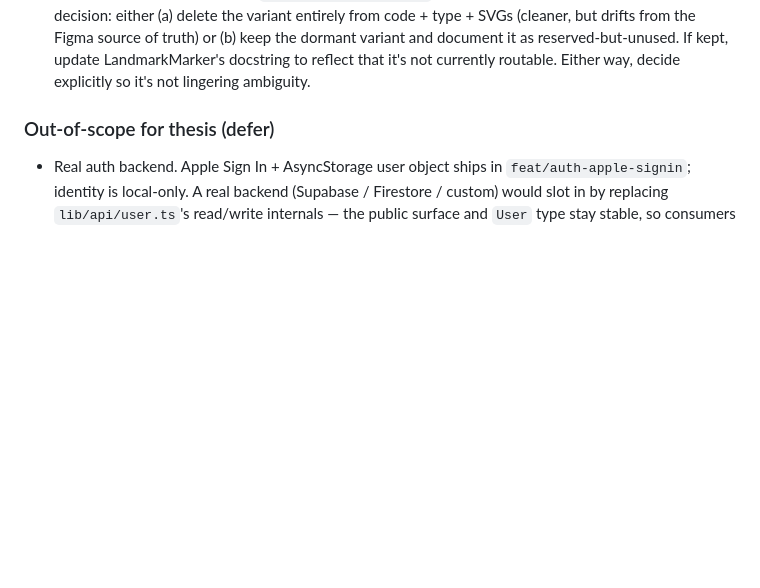
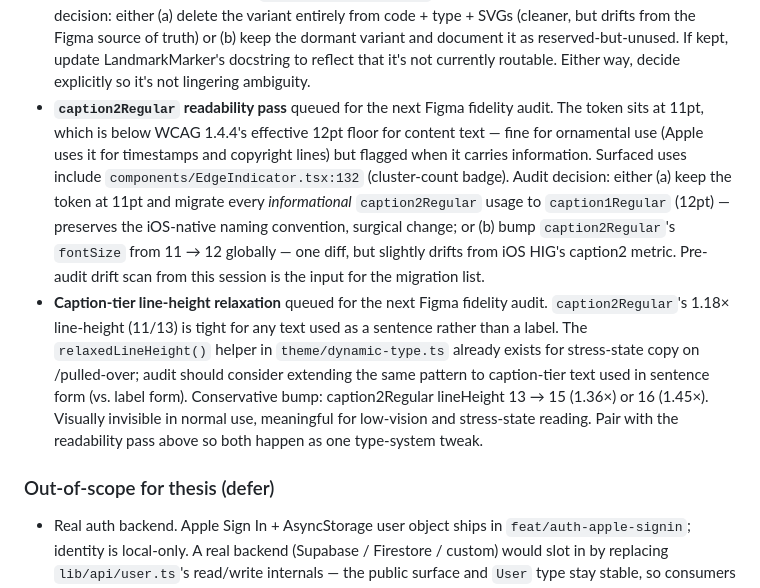
Before and after one commit to ashim238/fresh-greens, a Markdown page: CLAUDE.md, the part around the change. GitHub-like rendering; blank space fills up the shorter version.

Commit message:
docs: queue caption2 readability + line-height items for next fidelity audit
Surfaced from a Pattern 2 pre-audit scan + readability assessment:

- caption2Regular at 11pt is below WCAG 1.4.4's effective 12pt floor
  for content text. Cluster-count badge in EdgeIndicator.tsx is one
  flagged use; audit should migrate informational usages to
  caption1Regular (or bump the token globally).
- caption2Regular's 1.18× line-height (11/13) is tight for sentence-
  form usage. Audit should consider extending the existing
  relaxedLineHeight() helper to caption-tier text.

White-on-freshgreen contrast (~2.95:1, fails WCAG AA 4.5:1) was
considered but stays documented in the paper rather than queued —
darkening the brand or losing white-on-green CTAs costs more than
the contrast win, and Apple's system green ships at the same ratio.

Co-Authored-By: Claude Opus 4.6 <noreply@anthropic.com>

```diff
--- a/CLAUDE.md
+++ b/CLAUDE.md
@@ -201,6 +201,8 @@ All four thesis factors (light, police, wildlife, road conditions) are now cover
 - **Deeper menu design assessment** queued for the next Figma fidelity audit. /menu shipped without a Figma reference (extrapolated from brand tokens + Waze pattern); next audit should diff each region against any sketches that land between now and then, especially: hero proportions, divider weight, tile peek balance, signOut bottom inset on different device classes.
 - **Bulk SVG export for custom Figma glyphs** queued for the next Figma fidelity audit. Several screens still render Ionicons stand-ins where the Figma uses custom illustrated glyphs that haven't been exported yet. Known targets: /en-route side-button column (Volume, Help, Recenter — Shield + Report already match Figma), the turn maneuver arrow on /en-route's turn card (Phosphor `ArrowBendUpLeft regular` is a stand-in for the custom Figma turn-sign), the turn-card mic, and any others surfaced during the audit pass. Workflow: branch `chore/svg-bulk-import-N`, designer exports each frame as SVG to `assets/illustrations/`, batch-wire them into the screens in one PR, drop the Ionicons imports. Same flow used for onboarding panels in #60 and Vic in `fix/onboarding-illustrations-svg` — it's the documented path for Figma-vector → RN component.
 - **`local-business` (gray) variant cleanup** queued for the next Figma fidelity audit. The 4-variant LandmarkMarker from Figma `1044:2667` includes a gray "Local Business" pin that's currently unreachable — `variantForCategoryId` no longer routes anything to it (home was briefly mapped to it in `feat/community-report-mechanic` but moved to `positive`/green for visual consistency with the otherwise vibrant black/green/orange system). The Figma component still has the variant, the pin/bg/glyph SVGs still exist in `assets/illustrations/`, and the type union still includes it. Audit decision: either (a) delete the variant entirely from code + type + SVGs (cleaner, but drifts from the Figma source of truth) or (b) keep the dormant variant and document it as reserved-but-unused. If kept, update LandmarkMarker's docstring to reflect that it's not currently routable. Either way, decide explicitly so it's not lingering ambiguity.
+- **`caption2Regular` readability pass** queued for the next Figma fidelity audit. The token sits at 11pt, which is below WCAG 1.4.4's effective 12pt floor for content text — fine for ornamental use (Apple uses it for timestamps and copyright lines) but flagged when it carries information. Surfaced uses include `components/EdgeIndicator.tsx:132` (cluster-count badge). Audit decision: either (a) keep the token at 11pt and migrate every *informational* `caption2Regular` usage to `caption1Regular` (12pt) — preserves the iOS-native naming convention, surgical change; or (b) bump `caption2Regular`'s `fontSize` from 11 → 12 globally — one diff, but slightly drifts from iOS HIG's caption2 metric. Pre-audit drift scan from this session is the input for the migration list.
+- **Caption-tier line-height relaxation** queued for the next Figma fidelity audit. `caption2Regular`'s 1.18× line-height (11/13) is tight for any text used as a sentence rather than a label. The `relaxedLineHeight()` helper in `theme/dynamic-type.ts` already exists for stress-state copy on /pulled-over; audit should consider extending the same pattern to caption-tier text used in sentence form (vs. label form). Conservative bump: caption2Regular lineHeight 13 → 15 (1.36×) or 16 (1.45×). Visually invisible in normal use, meaningful for low-vision and stress-state reading. Pair with the readability pass above so both happen as one type-system tweak.
 
 ### Out-of-scope for thesis (defer)
 
```
